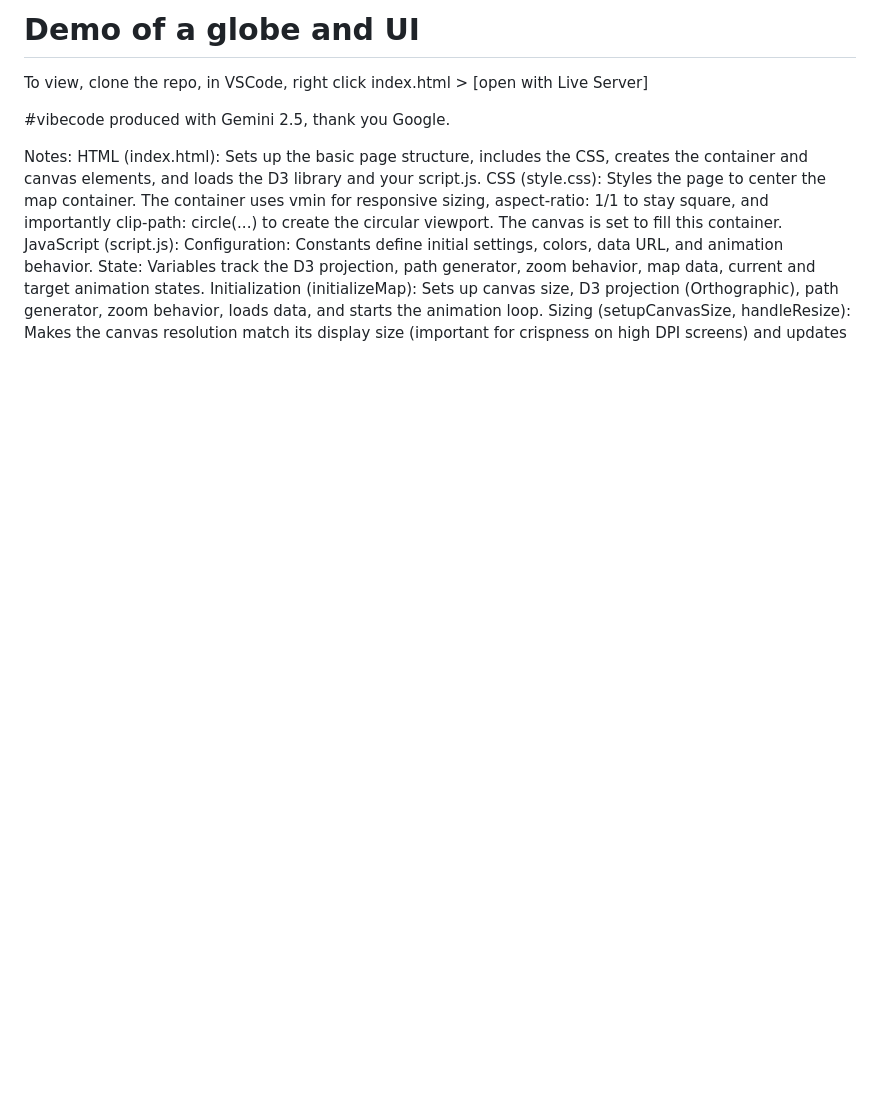
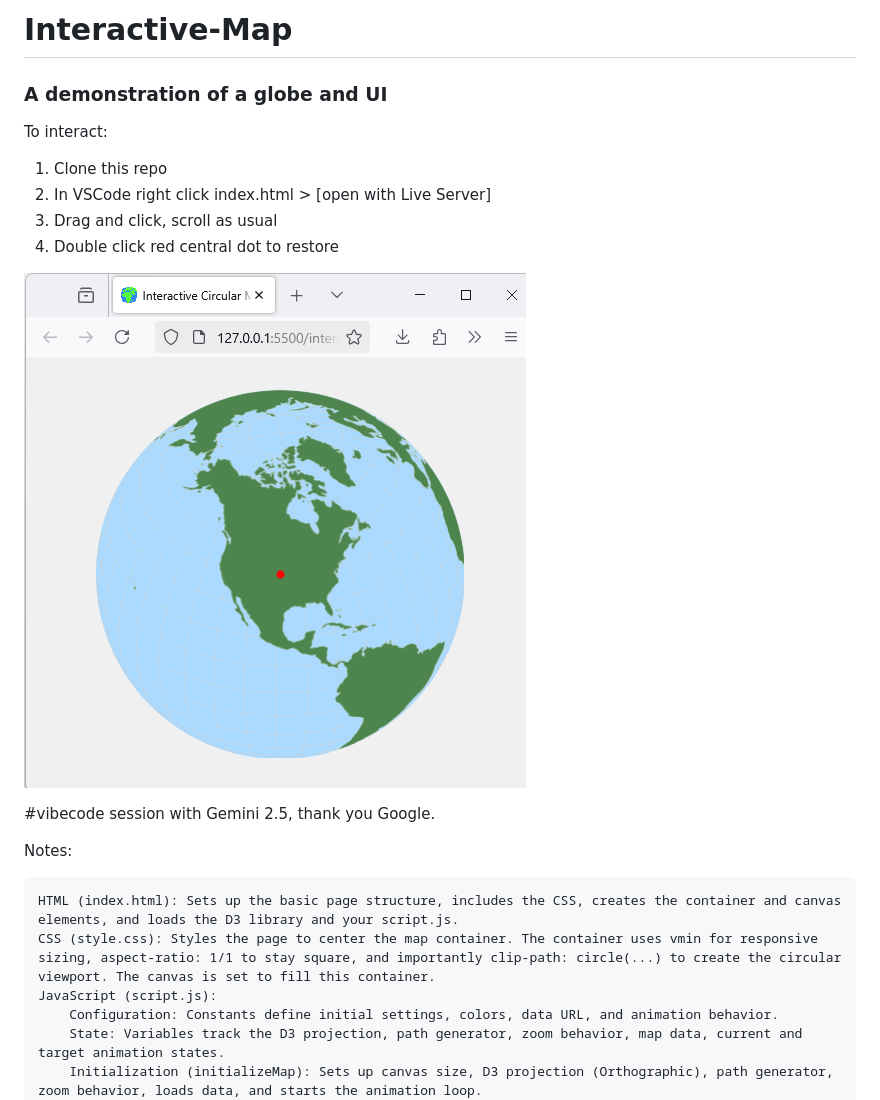
Before and after one commit to gordonmod8/interactive-map, a Markdown page: README.MD, the part around the change printed below. Drawn GitHub-style; pictures changed too: image.png (added); blank space fills up the shorter version.

Commit message:
include image, expand instructions

````diff
--- a/README.MD
+++ b/README.MD
@@ -1,10 +1,19 @@
-# Demo of a globe and UI
+# Interactive-Map
+### A demonstration of a globe and UI
 
-To view, clone the repo, in VSCode, right click index.html > [open with Live Server]
+To interact:
 
-#vibecode produced with Gemini 2.5, thank you Google.
+1. Clone this repo
+2. In VSCode right click index.html > [open with Live Server]
+3. Drag and click, scroll as usual
+4. Double click red central dot to restore
+
+![screenshot](image.png)
+
+#vibecode session with Gemini 2.5, thank you Google.
 
 Notes:
+```
 HTML (index.html): Sets up the basic page structure, includes the CSS, creates the container and canvas elements, and loads the D3 library and your script.js.
 CSS (style.css): Styles the page to center the map container. The container uses vmin for responsive sizing, aspect-ratio: 1/1 to stay square, and importantly clip-path: circle(...) to create the circular viewport. The canvas is set to fill this container.
 JavaScript (script.js):
````
Also changed, not shown: other parts of README.MD (+1 -0 lines), 2 other files.
